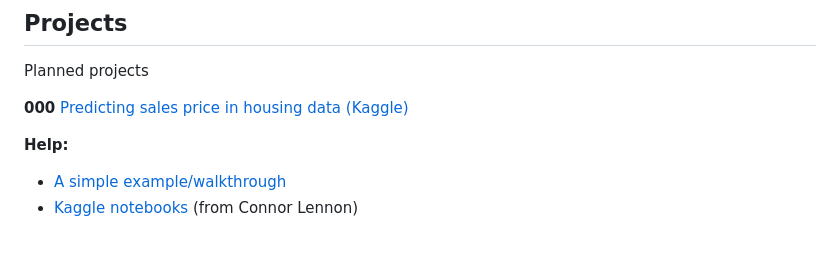
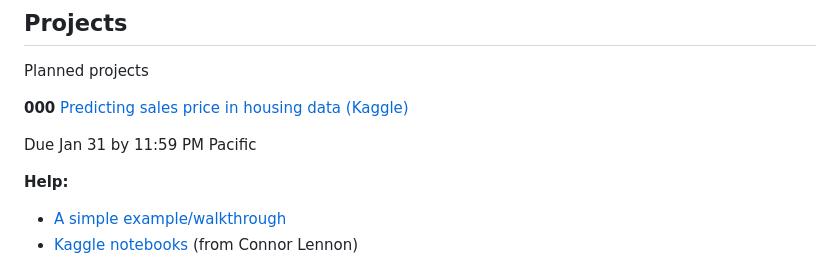
Before and after one commit to edrubin/EC524W23, a Markdown page: README.md, the part around the change printed below. Rendered like a GitHub page; blank space fills up the shorter version.

Commit message:
update readme with projects

```diff
--- a/README.md
+++ b/README.md
@@ -192,7 +192,9 @@ Welcome to Economics 524 (424): Prediction and machine-learning in econometrics,
 
 Planned projects
 
-**000** [Predicting sales price in housing data (Kaggle)](https://github.com/edrubin/EC524W22/tree/master/projects/project-000)
+**000** [Predicting sales price in housing data (Kaggle)](https://github.com/edrubin/EC524W23/tree/master/projects/project-000)
+
+Due Jan 31 by 11:59 PM Pacific
 
 **Help:**
 
```
Also changed, not shown: other parts of README.md (+2 -2 lines).
